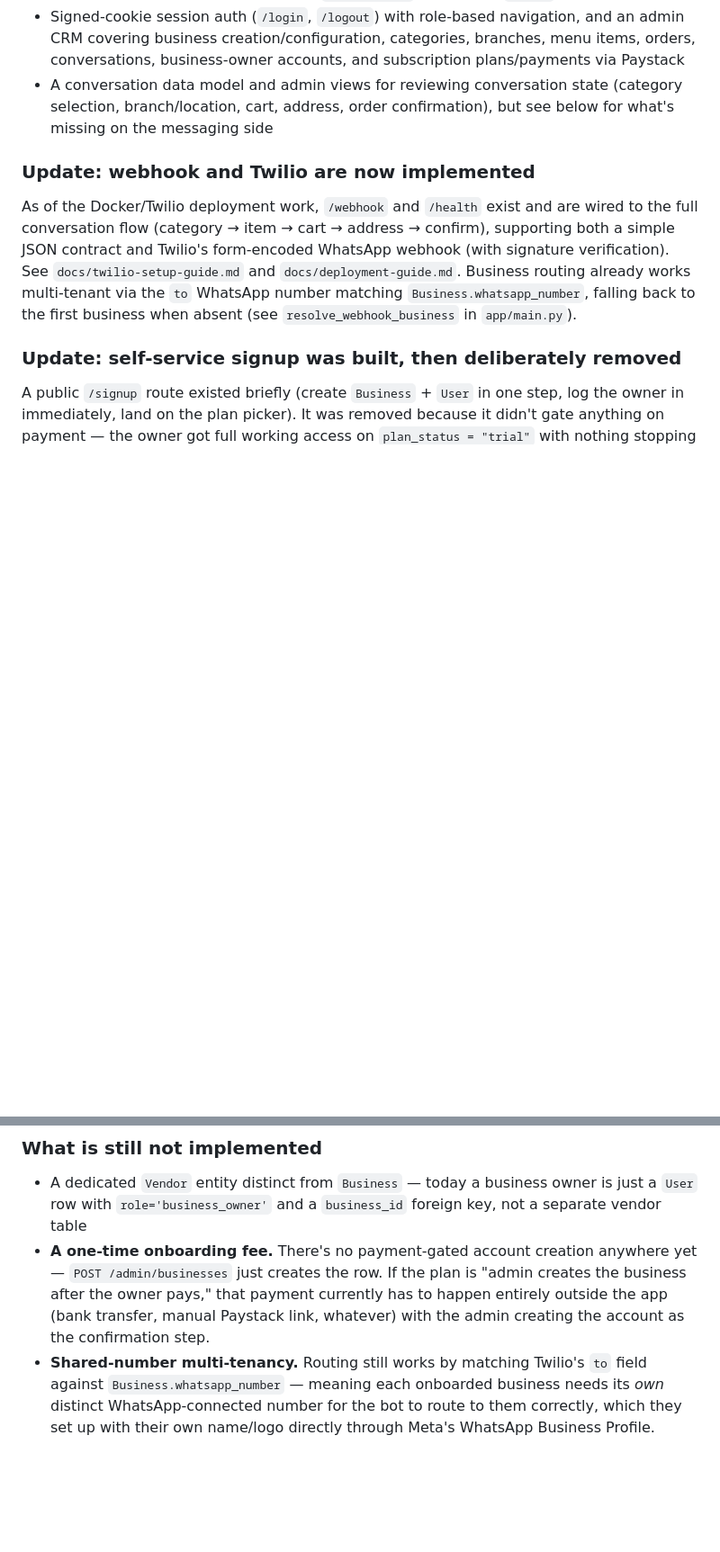
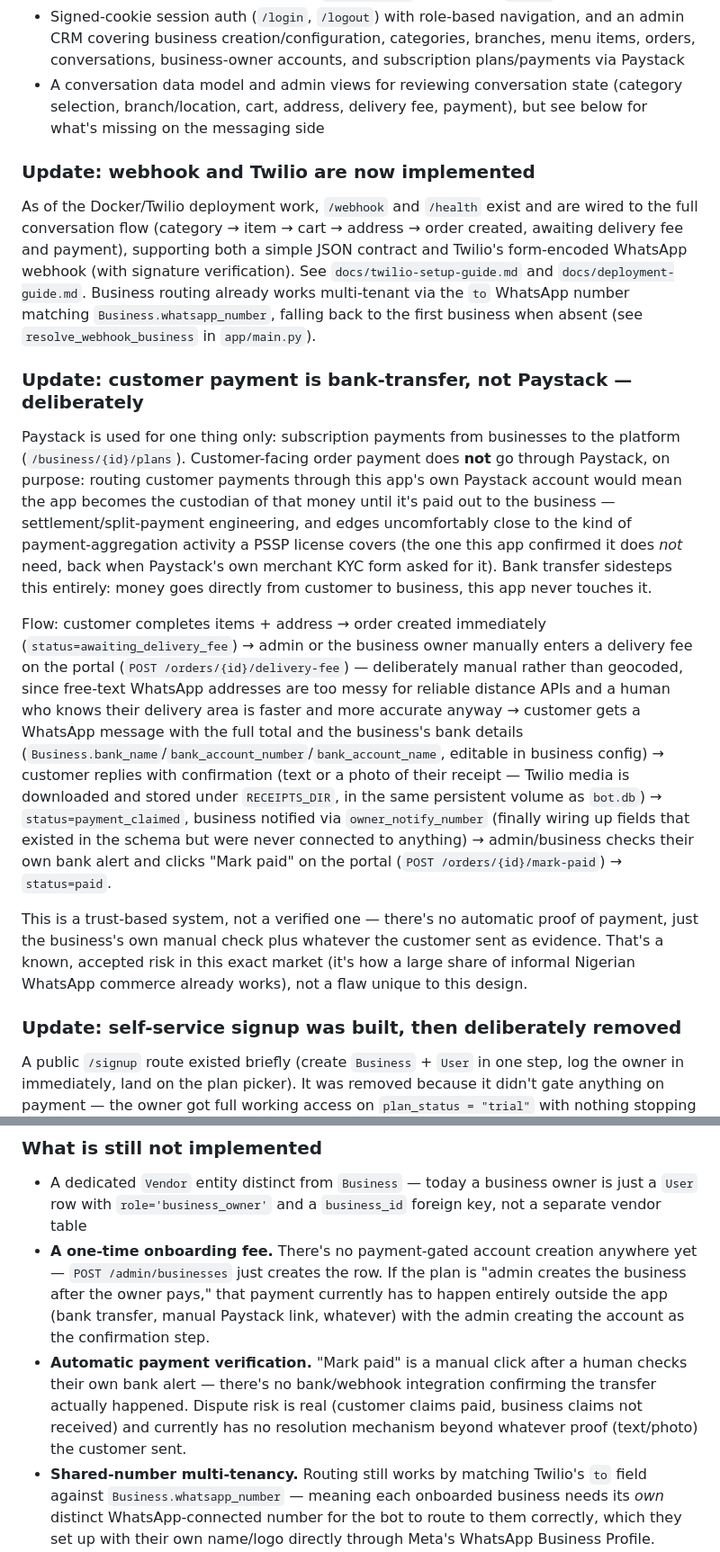
Before and after one commit to princewizl/Recbot, a Markdown page: docs/vendor-onboarding-architecture.md, 2 parts joined by grey strips. Shown at 90% size. Rendered like a GitHub page; blank space fills up the shorter version.

Commit message:
docs: document the bank-transfer payment flow and why Paystack wasn't used

```diff
--- a/docs/vendor-onboarding-architecture.md
+++ b/docs/vendor-onboarding-architecture.md
@@ -17,10 +17,17 @@ This repository currently contains a single FastAPI-based WhatsApp ordering MVP,
   - `Payment`
 - SQLite-backed storage by default via `DATABASE_URL` or the local `bot.db` file
 - Signed-cookie session auth (`/login`, `/logout`) with role-based navigation, and an admin CRM covering business creation/configuration, categories, branches, menu items, orders, conversations, business-owner accounts, and subscription plans/payments via Paystack
-- A conversation data model and admin views for reviewing conversation state (category selection, branch/location, cart, address, order confirmation), but see below for what's missing on the messaging side
+- A conversation data model and admin views for reviewing conversation state (category selection, branch/location, cart, address, delivery fee, payment), but see below for what's missing on the messaging side
 
 ### Update: webhook and Twilio are now implemented
-As of the Docker/Twilio deployment work, `/webhook` and `/health` exist and are wired to the full conversation flow (category → item → cart → address → confirm), supporting both a simple JSON contract and Twilio's form-encoded WhatsApp webhook (with signature verification). See `docs/twilio-setup-guide.md` and `docs/deployment-guide.md`. Business routing already works multi-tenant via the `to` WhatsApp number matching `Business.whatsapp_number`, falling back to the first business when absent (see `resolve_webhook_business` in `app/main.py`).
+As of the Docker/Twilio deployment work, `/webhook` and `/health` exist and are wired to the full conversation flow (category → item → cart → address → order created, awaiting delivery fee and payment), supporting both a simple JSON contract and Twilio's form-encoded WhatsApp webhook (with signature verification). See `docs/twilio-setup-guide.md` and `docs/deployment-guide.md`. Business routing already works multi-tenant via the `to` WhatsApp number matching `Business.whatsapp_number`, falling back to the first business when absent (see `resolve_webhook_business` in `app/main.py`).
+
+### Update: customer payment is bank-transfer, not Paystack — deliberately
+Paystack is used for one thing only: subscription payments from businesses to the platform (`/business/{id}/plans`). Customer-facing order payment does **not** go through Paystack, on purpose: routing customer payments through this app's own Paystack account would mean the app becomes the custodian of that money until it's paid out to the business — settlement/split-payment engineering, and edges uncomfortably close to the kind of payment-aggregation activity a PSSP license covers (the one this app confirmed it does *not* need, back when Paystack's own merchant KYC form asked for it). Bank transfer sidesteps this entirely: money goes directly from customer to business, this app never touches it.
+
+Flow: customer completes items + address → order created immediately (`status=awaiting_delivery_fee`) → admin or the business owner manually enters a delivery fee on the portal (`POST /orders/{id}/delivery-fee`) — deliberately manual rather than geocoded, since free-text WhatsApp addresses are too messy for reliable distance APIs and a human who knows their delivery area is faster and more accurate anyway → customer gets a WhatsApp message with the full total and the business's bank details (`Business.bank_name`/`bank_account_number`/`bank_account_name`, editable in business config) → customer replies with confirmation (text or a photo of their receipt — Twilio media is downloaded and stored under `RECEIPTS_DIR`, in the same persistent volume as `bot.db`) → `status=payment_claimed`, business notified via `owner_notify_number` (finally wiring up fields that existed in the schema but were never connected to anything) → admin/business checks their own bank alert and clicks "Mark paid" on the portal (`POST /orders/{id}/mark-paid`) → `status=paid`.
+
+This is a trust-based system, not a verified one — there's no automatic proof of payment, just the business's own manual check plus whatever the customer sent as evidence. That's a known, accepted risk in this exact market (it's how a large share of informal Nigerian WhatsApp commerce already works), not a flaw unique to this design.
 
 ### Update: self-service signup was built, then deliberately removed
 A public `/signup` route existed briefly (create `Business` + `User` in one step, log the owner in immediately, land on the plan picker). It was removed because it didn't gate anything on payment — the owner got full working access on `plan_status = "trial"` with nothing stopping them from never paying. The business model calls for charging an onboarding fee up front, which self-service as built didn't support. Business creation is admin-only again (`POST /admin/businesses`), same as before this round of work. If self-service comes back, it needs a payment step (e.g. a Paystack charge) gating account creation/activation, not just an optional plans page afterward.
@@ -34,6 +41,7 @@ The known unauthenticated-route bug mentioned in an earlier version of this doc
 ### What is still not implemented
 - A dedicated `Vendor` entity distinct from `Business` — today a business owner is just a `User` row with `role='business_owner'` and a `business_id` foreign key, not a separate vendor table
 - **A one-time onboarding fee.** There's no payment-gated account creation anywhere yet — `POST /admin/businesses` just creates the row. If the plan is "admin creates the business after the owner pays," that payment currently has to happen entirely outside the app (bank transfer, manual Paystack link, whatever) with the admin creating the account as the confirmation step.
+- **Automatic payment verification.** "Mark paid" is a manual click after a human checks their own bank alert — there's no bank/webhook integration confirming the transfer actually happened. Dispute risk is real (customer claims paid, business claims not received) and currently has no resolution mechanism beyond whatever proof (text/photo) the customer sent.
 - **Shared-number multi-tenancy.** Routing still works by matching Twilio's `to` field against `Business.whatsapp_number` — meaning each onboarded business needs its *own* distinct WhatsApp-connected number for the bot to route to them correctly, which they set up with their own name/logo directly through Meta's WhatsApp Business Profile. There's no keyword/code-based scheme for many businesses to share one Twilio number, which would be needed if you wanted businesses to skip getting their own WhatsApp Business API access.
 - Per-message usage metering or overage billing (see the pricing note above — currently a flat-rate bet, not measured)
 - A production-grade PostgreSQL deployment setup
```
